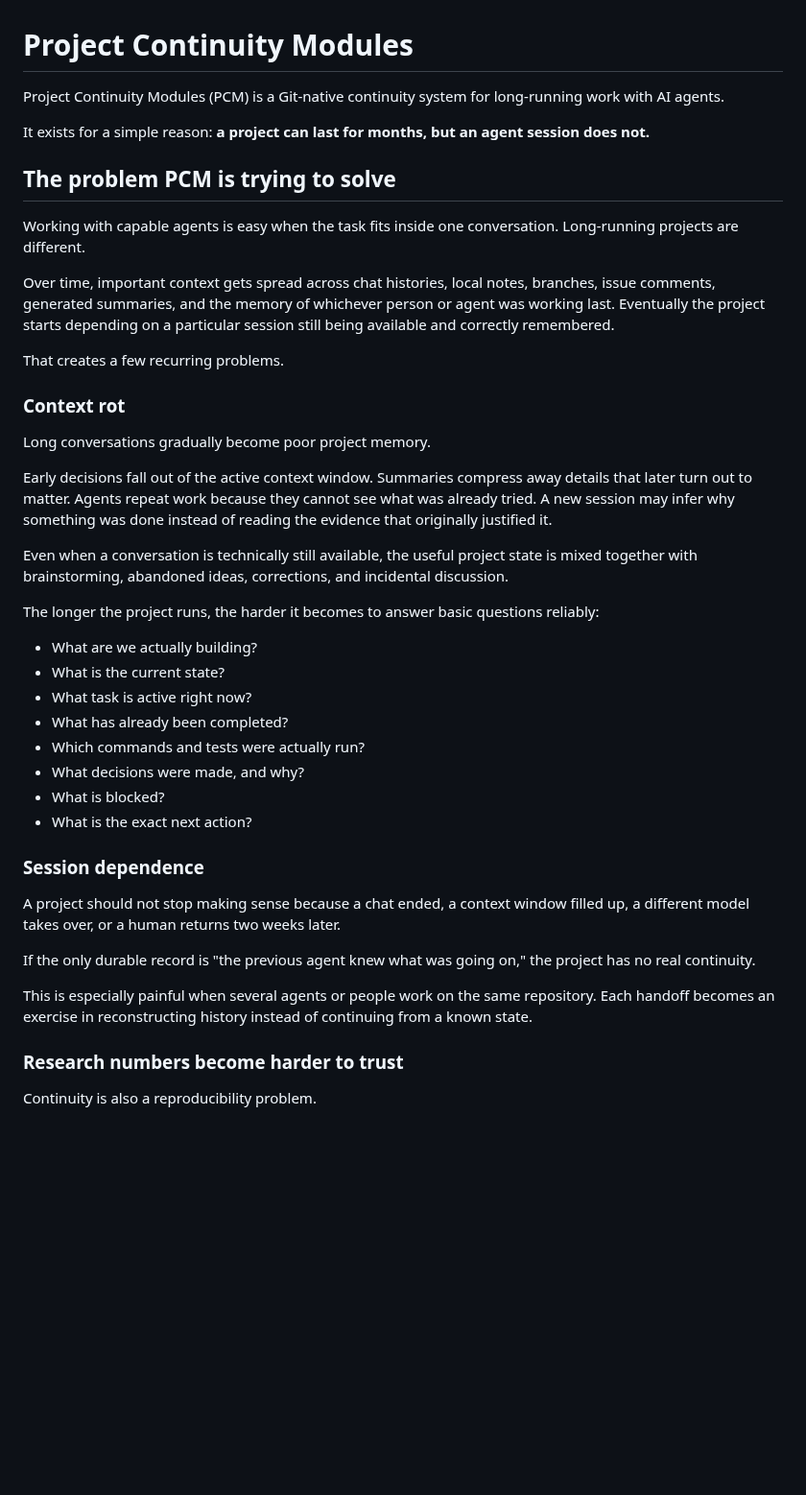
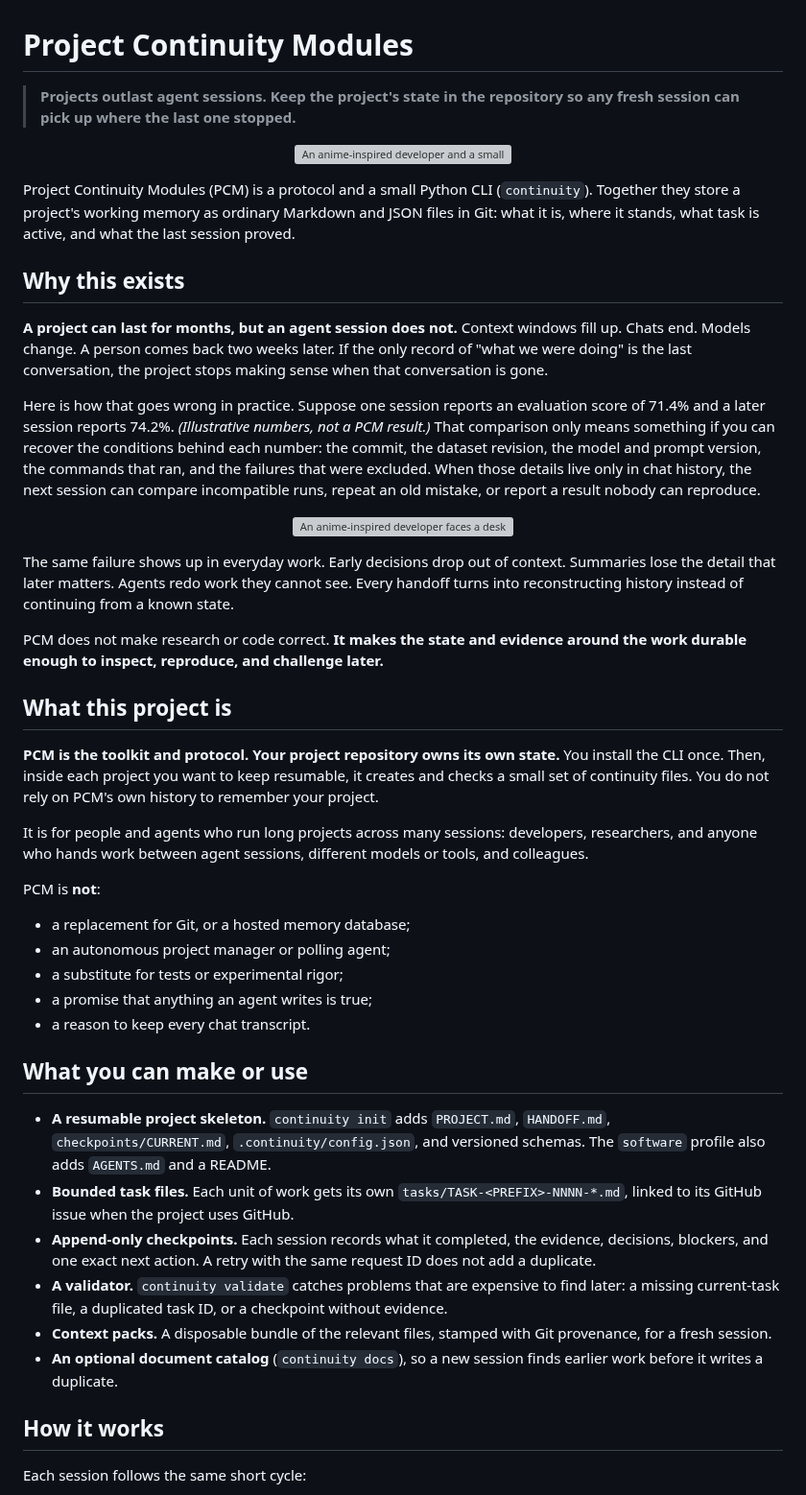
Before and after one commit to Pukujan/agent-stack-train, a Markdown page: pcm/README.md, the part around one of its changes. Shown at 96% size. Drawn GitHub-style; blank space fills up the shorter version; grey boxes are pictures that could not be loaded.

```diff
--- a/pcm/README.md
+++ b/pcm/README.md
@@ -1,45 +1,51 @@
 # Project Continuity Modules
 
-Project Continuity Modules (PCM) is a Git-native continuity system for long-running work with AI agents.
+> **Projects outlast agent sessions. Keep the project's state in the repository so any fresh session can pick up where the last one stopped.**
 
-It exists for a simple reason: **a project can last for months, but an agent session does not.**
+<p align="center">
+  <img src="docs/content-system-assets/pcm-hero-continuity.png" alt="An anime-inspired developer and a small lantern-shaped companion robot open a repository notebook whose pages show the project, the current state, the active task, and the last checkpoint, so a new session can continue the work." width="100%">
+</p>
 
-## The problem PCM is trying to solve
+Project Continuity Modules (PCM) is a protocol and a small Python CLI (`continuity`). Together they store a project's working memory as ordinary Markdown and JSON files in Git: what it is, where it stands, what task is active, and what the last session proved.
 
-Working with capable agents is easy when the task fits inside one conversation. Long-running projects are different.
+## Why this exists
 
-Over time, important context gets spread across chat histories, local notes, branches, issue comments, generated summaries, and the memory of whichever person or agent was working last. Eventually the project starts depending on a particular session still being available and correctly remembered.
+**A project can last for months, but an agent session does not.** Context windows fill up. Chats end. Models change. A person comes back two weeks later. If the only record of "what we were doing" is the last conversation, the project stops making sense when that conversation is gone.
 
-That creates a few recurring problems.
+Here is how that goes wrong in practice. Suppose one session reports an evaluation score of 71.4% and a later session reports 74.2%. *(Illustrative numbers, not a PCM result.)* That comparison only means something if you can recover the conditions behind each number: the commit, the dataset revision, the model and prompt version, the commands that ran, and the failures that were excluded. When those details live only in chat history, the next session can compare incompatible runs, repeat an old mistake, or report a result nobody can reproduce.
 
-### Context rot
+<p align="center">
+  <img src="docs/content-system-assets/pcm-problem-lost-context.png" alt="An anime-inspired developer faces a desk scattered with old chat windows, sticky notes, and loose test results, while a small lantern-shaped companion robot holds up a single question: what is the current state?" width="100%">
+</p>
 
-Long conversations gradually become poor project memory.
+The same failure shows up in everyday work. Early decisions drop out of context. Summaries lose the detail that later matters. Agents redo work they cannot see. Every handoff turns into reconstructing history instead of continuing from a known state.
 
-Early decisions fall out of the active context window. Summaries compress away details that later turn out to matter. Agents repeat work because they cannot see what was already tried. A new session may infer why something was done instead of reading the evidence that originally justified it.
+PCM does not make research or code correct. **It makes the state and evidence around the work durable enough to inspect, reproduce, and challenge later.**
 
-Even when a conversation is technically still available, the useful project state is mixed together with brainstorming, abandoned ideas, corrections, and incidental discussion.
+## What this project is
 
-The longer the project runs, the harder it becomes to answer basic questions reliably:
+**PCM is the toolkit and protocol. Your project repository owns its own state.** You install the CLI once. Then, inside each project you want to keep resumable, it creates and checks a small set of continuity files. You do not rely on PCM's own history to remember your project.
 
-- What are we actually building?
-- What is the current state?
-- What task is active right now?
-- What has already been completed?
-- Which commands and tests were actually run?
-- What decisions were made, and why?
-- What is blocked?
-- What is the exact next action?
+It is for people and agents who run long projects across many sessions: developers, researchers, and anyone who hands work between agent sessions, different models or tools, and colleagues.
 
-### Session dependence
+PCM is **not**:
 
-A project should not stop making sense because a chat ended, a context window filled up, a different model takes over, or a human returns two weeks later.
+- a replacement for Git, or a hosted memory database;
+- an autonomous project manager or polling agent;
+- a substitute for tests or experimental rigor;
+- a promise that anything an agent writes is true;
+- a reason to keep every chat transcript.
 
-If the only durable record is "the previous agent knew what was going on," the project has no real continuity.
+## What you can make or use
 
-This is especially painful when several agents or people work on the same repository. Each handoff becomes an exercise in reconstructing history instead of continuing from a known state.
+- **A resumable project skeleton.** `continuity init` adds `PROJECT.md`, `HANDOFF.md`, `checkpoints/CURRENT.md`, `.continuity/config.json`, and versioned schemas. The `software` profile also adds `AGENTS.md` and a README.
+- **Bounded task files.** Each unit of work gets its own `tasks/TASK-<PREFIX>-NNNN-*.md`, linked to its GitHub issue when the project uses GitHub.
+- **Append-only checkpoints.** Each session records what it completed, the evidence, decisions, blockers, and one exact next action. A retry with the same request ID does not add a duplicate.
+- **A validator.** `continuity validate` catches problems that are expensive to find later: a missing current-task file, a duplicated task ID, or a checkpoint without evidence.
+- **Context packs.** A disposable bundle of the relevant files, stamped with Git provenance, for a fresh session.
+- **An optional document catalog** (`continuity docs`), so a new session finds earlier work before it writes a duplicate.
 
-### Research numbers become harder to trust
+## How it works
 
-Continuity is also a reproducibility problem.
+Each session follows the same short cycle:
 
```
Also changed, not shown: other parts of pcm/README.md (+70 -294 lines), pcm/docs/content-system-assets/pcm-cycle-square.png (added), 3 other files.
